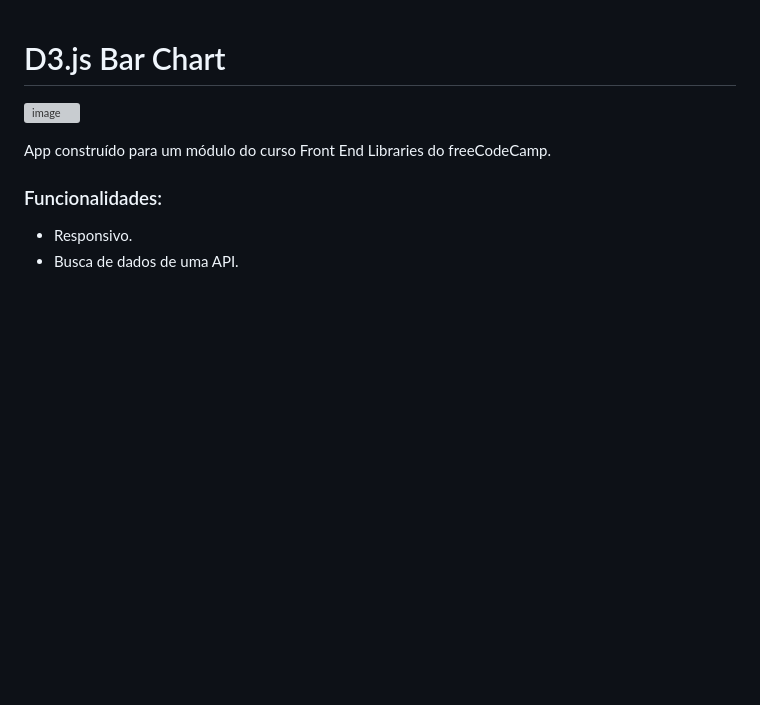
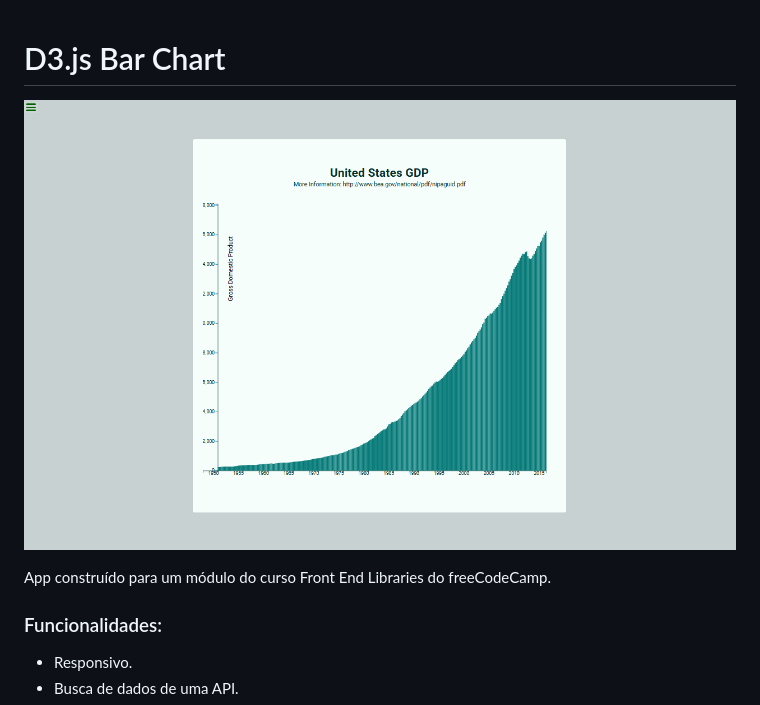
Before and after one commit to Maykopr/d3js-bar-chart-freecodecamp, a Markdown page: README.md, the part around the change. Rendered like a GitHub page; pictures changed too: image.png (added); blank space fills up the shorter version; grey boxes are pictures that could not be loaded.

Commit message:
feat(readme):add image to readme

```diff
--- a/README.md
+++ b/README.md
@@ -1,6 +1,6 @@
 # D3.js Bar Chart
 
-![image](./src/img/image.png)
+![image](./image.png)
 
 App construído para um módulo do curso Front End Libraries do freeCodeCamp.
 
```
